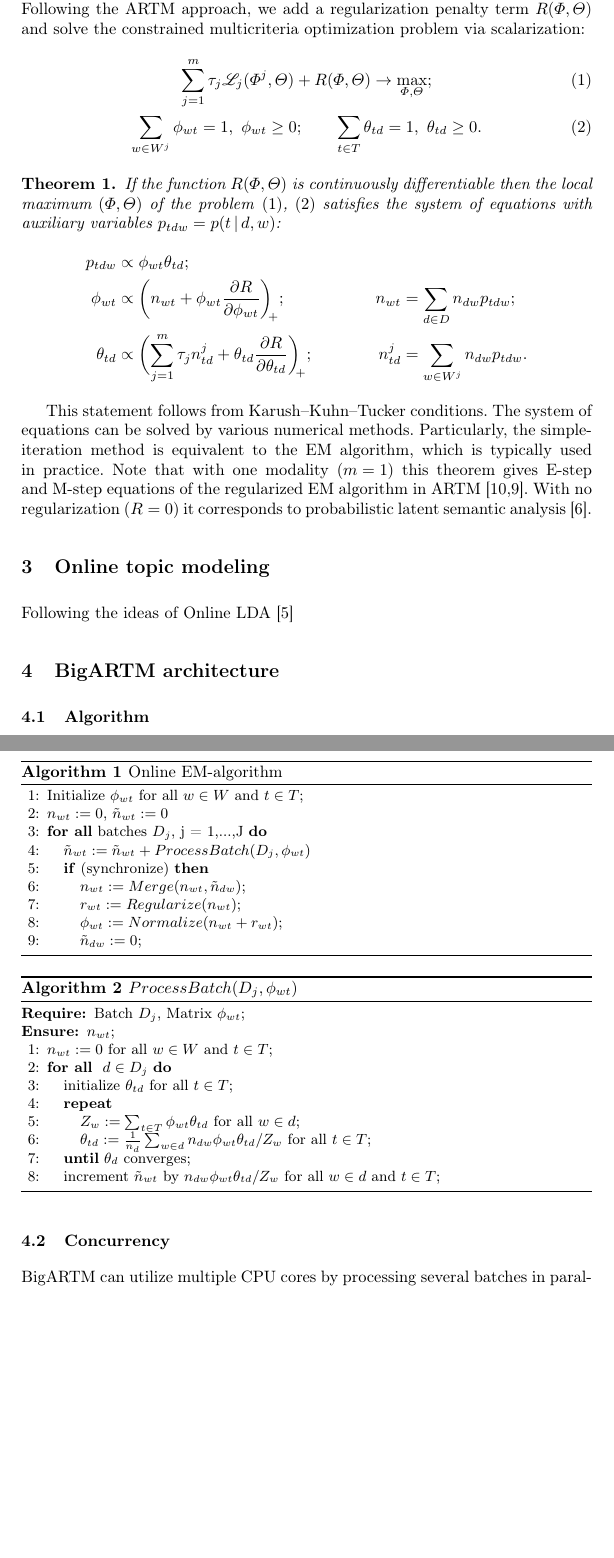
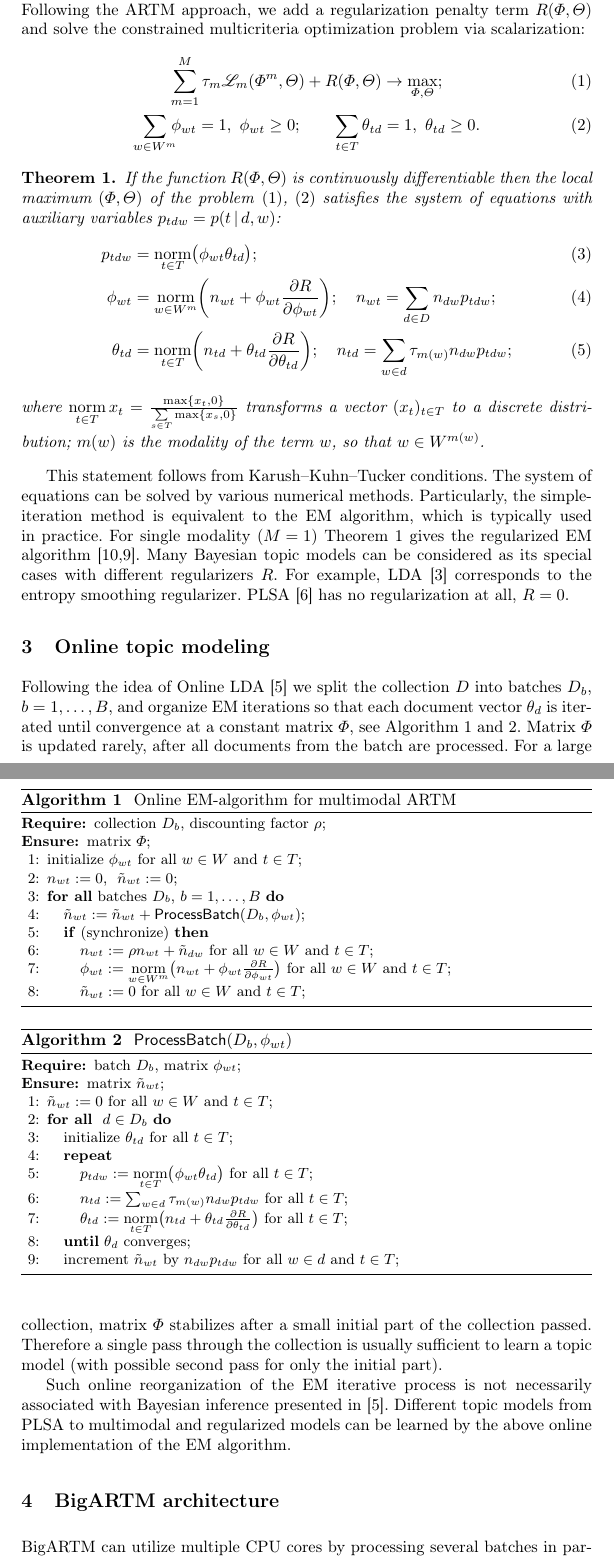
Before and after one commit to sashafrey/latex, a LaTeX paper (vfar14bigartm/vfar14bigartm.tex): two parts of pages 3 and 4 of 6, joined at a grey line, cut so that both start at the same text, the shorter picture padded with empty space. Compiled offline with pdfLaTeX; a missing bibliography style is replaced by a similar one.

Commit message:
From K.V. (Fri, Jan 9, 2015 at 1:12 AM)

```diff
--- a/vfar14bigartm/vfar14bigartm.tex
+++ b/vfar14bigartm/vfar14bigartm.tex
@@ -20,6 +20,7 @@
 \newcommand{\tprod}{\mathop{\textstyle\prod}\limits}
 \newcommand{\cov}{\mathop{\rm cov}\limits}
 \newcommand{\Dir}{\mathop{\rm Dir}\nolimits}
+\newcommand{\norm}{\mathop{\rm norm}\limits}
 \newcommand{\KL}{\mathop{\rm KL}\nolimits}
 %\renewcommand{\geq}{\geqslant}
 %\renewcommand{\leq}{\leqslant}
@@ -29,6 +30,7 @@
 \newcommand{\RR}{\mathbb{R}}
 \newcommand{\cL}{\mathscr{L}}
 \newcommand{\cP}{\mathscr{P}}
+\newcommand{\kw}[1]{\textsf{#1}}
 \SetKwFor{ForAll}{\textbf{for all}}{}{}
 
 \begin{document}
@@ -207,11 +209,11 @@ we add a~regularization penalty term $R(\Phi,\Theta)$
 and solve the constrained multicriteria optimization problem via scalarization:
 \begin{gather}
 \label{eq:multimodal}
-    \sum_{j=1}^m \tau_j \cL_j (\Phi^j,\Theta)
+    \sum_{m=1}^M \tau_m \cL_m (\Phi^m,\Theta)
     + R(\Phi,\Theta)
     \to \max_{\Phi,\Theta};
 \\\label{eq:multimodal:norm}
-    \sum_{w\in W^j} \phi_{wt} = 1,~
+    \sum_{w\in W^m}\!\!\! \phi_{wt} = 1,~
     \phi_{wt}\geq 0;
     \qquad
     \sum_{t\in T} \theta_{td} = 1,~
@@ -225,23 +227,32 @@ and solve the constrained multicriteria optimization problem via scalarization:
     of the problem~\eqref{eq:multimodal},~\eqref{eq:multimodal:norm}
     satisfies the system of equations
     with auxiliary variables $p_{tdw} = p(t\cond d,w)$:
-    \begin{align*}
-        p_{tdw} &\propto \phi_{wt}\theta_{td};
+    \begin{align}
+        \label{eq:Estep}
+        p_{tdw} &= \norm_{t\in T} \bigl(\phi_{wt}\theta_{td}\bigr);
     \\
-        \phi_{wt} &\propto
+        \label{eq:Mstep:phi}
+        \phi_{wt} &= \norm_{w\in W^m}
             \biggl(
                 n_{wt} + \phi_{wt} \frac{\partial R}{\partial \phi_{wt}}
-            \biggr)_{\!\!+};
-        &
-        n_{wt} &= \sum_{d\in D} n_{dw} p_{tdw};
+            \biggr);
+        \quad
+        n_{wt} = \sum_{d\in D} n_{dw} p_{tdw};
     \\
-        \theta_{td} &\propto
+        \label{eq:Mstep:theta}
+        \theta_{td} &= \norm_{t\in T}
             \biggl(
-                \sum_{j=1}^m \tau_j n^j_{td} + \theta_{td} \frac{\partial R}{\partial \theta_{td}}
-            \biggr)_{\!\!+};
-        &
-        n^j_{td} &= \sum_{w\in W^j} n_{dw} p_{tdw}.
-    \end{align*}
+                n_{td} + \theta_{td} \frac{\partial R}{\partial \theta_{td}}
+            \biggr);
+        \quad
+        n_{td} =
+            \sum_{w\in d} \tau_{m(w)} n_{dw} p_{tdw};
+            %\sum_{m=1}^M \tau_m \!\!\sum_{w\in W^m}\!\!\! n_{dw} p_{tdw};
+    \end{align}
+    where
+    $\norm_{t\in T} x_t = \frac{\max\{x_t,0\}}{\sum\limits_{s\in T} \max\{x_s,0\}}$
+    transforms a~vector $(x_t)_{t\in T}$ to a~discrete distribution;
+    $m(w)$~is the modality of the term~$w$, so that $w\in W^{m(w)}$.
 \end{theorem}
 
 This statement follows from Karush--Kuhn--Tucker conditions.
@@ -249,60 +260,81 @@ The system of equations can be~solved by various numerical methods.
 Particularly,
 the simple-iteration method is equivalent to the EM algorithm,
 which is typically used in~practice.
-Note that with one modality (${m=1}$)
-this theorem gives E-step and M-step equations of the regularized EM algorithm
-in ARTM~\cite{voron14aist,voron14mlj}.
-With no regularization (${R=0}$) it corresponds to
-probabilistic latent semantic analysis~\cite{hofmann99plsi}.
+For single modality (${M=1}$) Theorem~1 gives the regularized EM algorithm~\cite{voron14aist,voron14mlj}.
+Many Bayesian topic models can be considered as its special cases with different regularizers~$R$.
+For example,
+LDA~\cite{blei03latent} corresponds to the entropy smoothing regularizer.
+PLSA~\cite{hofmann99plsi} has no regularization at all, ${R=0}$.
 
 \section{Online topic modeling}
 \label{sec:Online}
 %\cite{zhang13sparse}
 
-Following the ideas of Online LDA \cite{hoffman10online}
+Following the idea of Online LDA \cite{hoffman10online}
+we split the collection~$D$ into batches~$D_b$, ${b=1,\dots,B}$,
+and organize EM iterations so that
+each document vector $\theta_d$ is~iterated until convergence at a~constant matrix~$\Phi$,
+see Algorithm~\ref{alg:Online} and~\ref{alg:ProcessBatch}.
+Matrix~$\Phi$ is updated rarely, after all documents from the batch are processed.
+For a~large collection,
+matrix~$\Phi$ stabilizes after a~small initial part of the collection passed.
+Therefore a~single pass through the collection is usually sufficient to learn a~topic model
+(with possible second pass for only the initial part).
 
-\section{BigARTM architecture}
-\label{sec:BigARTM}
+Such online reorganization of the EM iterative process
+is not necessarily associated with Bayesian inference presented in~\cite{hoffman10online}.
+Different topic models from PLSA to multimodal and regularized models
+can be learned by the above online implementation of the EM algorithm.
 
-\subsection{Algorithm}
-
-\begin{algorithm}
-\caption{Online EM-algorithm}
-\label{fig:plsa_alg}
+\begin{algorithm}[t]
+\caption{~Online EM-algorithm for multimodal ARTM}
+\label{alg:Online}
 \begin{algorithmic}[1]
-\STATE Initialize $\phi_{wt}$ for all $w \in W$ and $t \in T$;
-\STATE $n_{wt} := 0$, $\tilde n_{wt} := 0$
-\FORALL{batches $D_j$, j = 1,...,J}
-    \STATE $\tilde n_{wt} := \tilde n_{wt} + ProcessBatch(D_j, \phi_{wt})$
+\REQUIRE collection $D_b$, discounting factor $\rho$;
+\ENSURE matrix $\Phi$;
+\STATE initialize $\phi_{wt}$ for all $w \in W$ and $t \in T$;
+\STATE $n_{wt} := 0$,~ $\tilde n_{wt} := 0$;
+\FORALL{batches $D_b$, $b = 1,\dots,B$}
+    \STATE $\tilde n_{wt} := \tilde n_{wt} + \kw{ProcessBatch}(D_b, \phi_{wt})$;
     \IF{(synchronize)}
-        \STATE $n_{wt} := Merge(n_{wt}, \tilde n_{dw})$;
-        \STATE $r_{wt} := Regularize(n_{wt})$;
+        %\STATE $n_{wt} := \kw{Merge} (n_{wt}, \tilde n_{dw})$;
+        %\STATE $r_{wt} := \kw{Regularize} (n_{wt})$;
         %\STATE $n_t := \sum_{w \in W} max(0, n_{wt} + r_{wt})$;
-        \STATE $\phi_{wt} := Normalize(n_{wt} + r_{wt})$;
-        \STATE $\tilde n_{dw} := 0$;
+        \STATE \label{alg:merging}
+               $n_{wt} := \rho n_{wt} + \tilde n_{dw}$ for all $w \in W$ and $t \in T$;
+        \STATE \label{alg:phi}
+               $\phi_{wt} := \norm_{w\in W^m}
+                    \bigl(
+                        n_{wt} + \phi_{wt} \frac{\partial R}{\partial \phi_{wt}}
+                    \bigr)$ for all $w \in W$ and $t \in T$;
+        \STATE $\tilde n_{wt} := 0$ for all $w \in W$ and $t \in T$;
     \ENDIF
 \ENDFOR
 \end{algorithmic}
 \end{algorithm}
 
-\begin{algorithm}
-\caption{$ProcessBatch(D_j, \phi_{wt})$}
-\label{fig:plsa_alg}
+\begin{algorithm}[t]
+\caption{~$\kw{ProcessBatch} (D_b, \phi_{wt})$}
+\label{alg:ProcessBatch}
 \begin{algorithmic}[1]
-\REQUIRE Batch $D_j$, Matrix $\phi_{wt}$;
-\ENSURE $n_{wt}$;
-\STATE $n_{wt} := 0$ for all $w \in W$ and $t \in T$;
-\FORALL{ $d \in D_j$}
+\REQUIRE batch $D_b$, matrix $\phi_{wt}$;
+\ENSURE matrix $\tilde n_{wt}$;
+\STATE $\tilde n_{wt} := 0$ for all $w \in W$ and $t \in T$;
+\FORALL{ $d \in D_b$}
 	\STATE initialize $\theta_{td}$ for all $t \in T$;
 	\REPEAT
-		\STATE $Z_w := \sum_{t \in T} \phi_{wt} \theta_{td}$ for all $w \in d$;
-		\STATE $\theta_{td} := \frac{1}{n_d} \sum_{w \in d} n_{dw} \phi_{wt} \theta_{td} / Z_w$
-               for all $t \in T$;
+        \STATE $p_{tdw} := \norm_{t\in T} \bigl(\phi_{wt}\theta_{td}\bigr)$ for all $t \in T$;
+        \STATE $n_{td} := \sum_{w\in d} \tau_{m(w)} n_{dw} p_{tdw}$ for all $t \in T$;
+        \STATE $\theta_{td} := \norm_{t\in T}
+                    \bigl(
+                        n_{td} + \theta_{td} \frac{\partial R}{\partial \theta_{td}}
+                    \bigr)$ for all $t \in T$;
 	\UNTIL{$\theta_d$ converges};
-	\STATE increment $\tilde n_{wt}$ by $n_{dw} \phi_{wt} \theta_{td} / Z_w$
-           for all $w \in d$ and $t \in T$;
+	\STATE increment $\tilde n_{wt}$ by $n_{dw} p_{tdw}$ for all $w \in d$ and $t \in T$;
 \ENDFOR
 \end{algorithmic}
 \end{algorithm}
 
-\subsection{Concurrency}
+
+\section{BigARTM architecture}
+\label{sec:BigARTM}
```
Also changed, not shown: vfar14bigartm/vfar14bigartm.tex (77 more changed lines).
